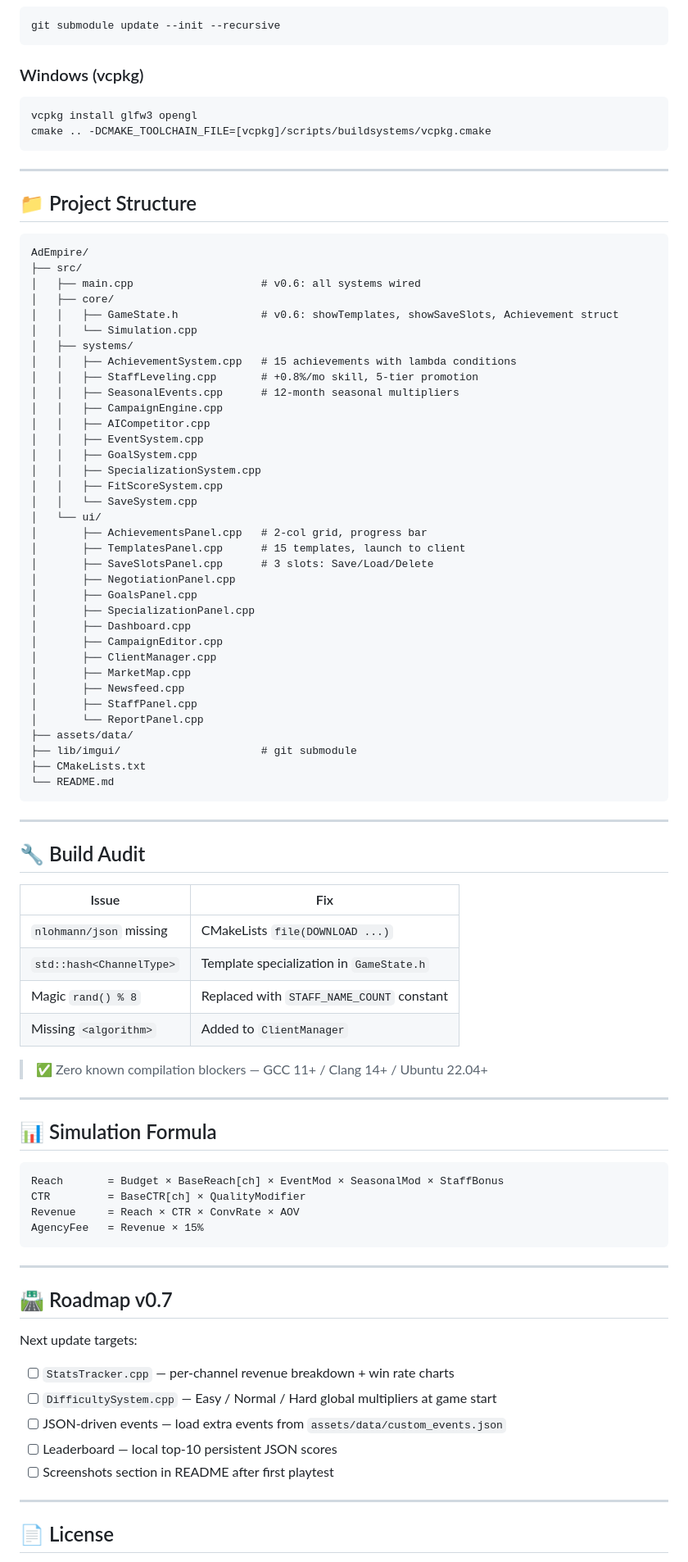
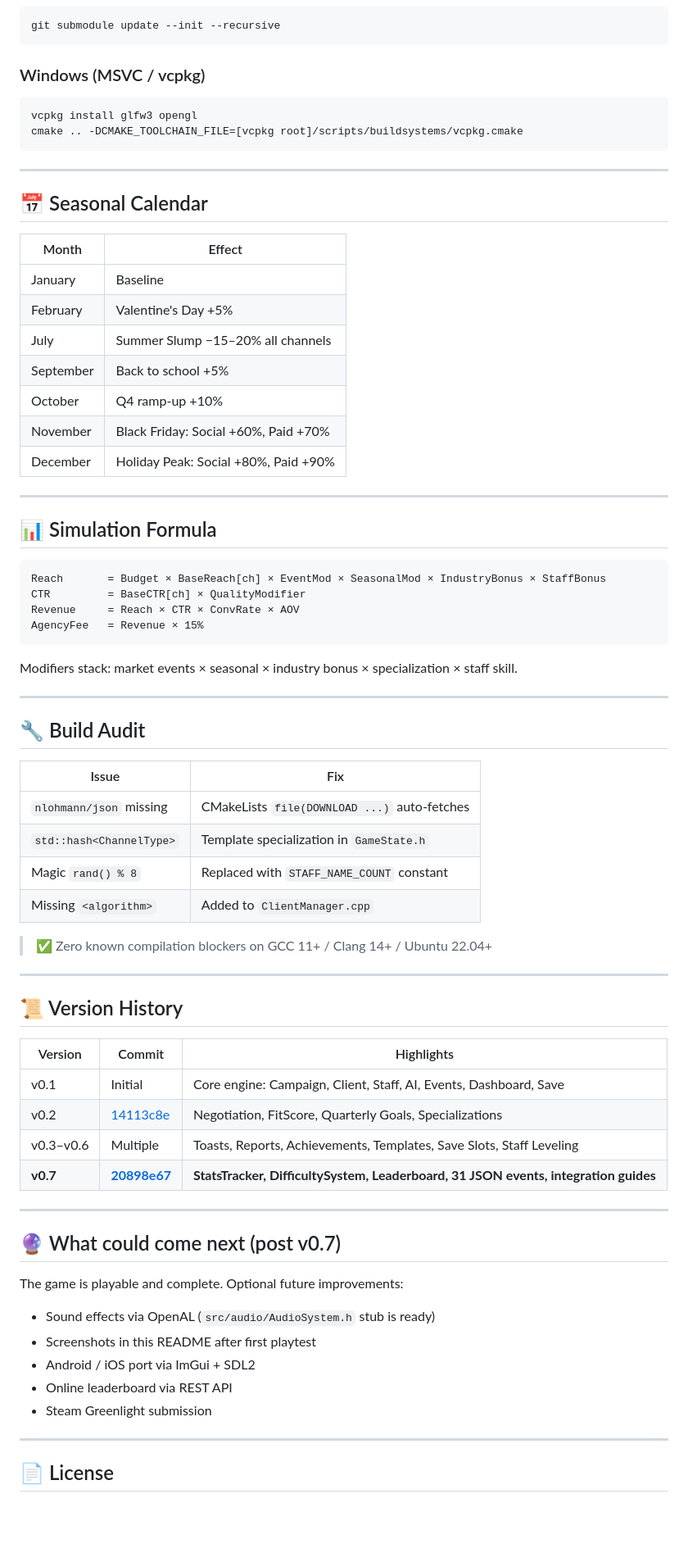
Before and after one commit to Gzeu/AdEmpire, a Markdown page: README.md, the part around one of its changes. Shown at 82% size. Rendered like a GitHub page; blank space fills up the shorter version.

````diff
--- a/README.md
+++ b/README.md
@@ -104,53 +212,38 @@ make -j$(nproc)
 git submodule update --init --recursive
 ```
 
-### Windows (vcpkg)
+### Windows (MSVC / vcpkg)
 ```bash
 vcpkg install glfw3 opengl
-cmake .. -DCMAKE_TOOLCHAIN_FILE=[vcpkg]/scripts/buildsystems/vcpkg.cmake
+cmake .. -DCMAKE_TOOLCHAIN_FILE=[vcpkg root]/scripts/buildsystems/vcpkg.cmake
 ```
 
 ---
 
-## 📁 Project Structure
+## 📅 Seasonal Calendar
+
+| Month | Effect |
+|---|---|
+| January | Baseline |
+| February | Valentine's Day +5% |
+| July | Summer Slump −15–20% all channels |
+| September | Back to school +5% |
+| October | Q4 ramp-up +10% |
+| November | Black Friday: Social +60%, Paid +70% |
+| December | Holiday Peak: Social +80%, Paid +90% |
+
+---
+
+## 📊 Simulation Formula
 
 ```text
-AdEmpire/
-├── src/
-│   ├── main.cpp                    # v0.6: all systems wired
-│   ├── core/
-│   │   ├── GameState.h             # v0.6: showTemplates, showSaveSlots, Achievement struct
-│   │   └── Simulation.cpp
-│   ├── systems/
-│   │   ├── AchievementSystem.cpp   # 15 achievements with lambda conditions
-│   │   ├── StaffLeveling.cpp       # +0.8%/mo skill, 5-tier promotion
-│   │   ├── SeasonalEvents.cpp      # 12-month seasonal multipliers
-│   │   ├── CampaignEngine.cpp
-│   │   ├── AICompetitor.cpp
-│   │   ├── EventSystem.cpp
-│   │   ├── GoalSystem.cpp
-│   │   ├── SpecializationSystem.cpp
-│   │   ├── FitScoreSystem.cpp
-│   │   └── SaveSystem.cpp
-│   └── ui/
-│       ├── AchievementsPanel.cpp   # 2-col grid, progress bar
-│       ├── TemplatesPanel.cpp      # 15 templates, launch to client
-│       ├── SaveSlotsPanel.cpp      # 3 slots: Save/Load/Delete
-│       ├── NegotiationPanel.cpp
-│       ├── GoalsPanel.cpp
-│       ├── SpecializationPanel.cpp
-│       ├── Dashboard.cpp
-│       ├── CampaignEditor.cpp
-│       ├── ClientManager.cpp
-│       ├── MarketMap.cpp
-│       ├── Newsfeed.cpp
-│       ├── StaffPanel.cpp
-│       └── ReportPanel.cpp
-├── assets/data/
-├── lib/imgui/                      # git submodule
-├── CMakeLists.txt
-└── README.md
+Reach       = Budget × BaseReach[ch] × EventMod × SeasonalMod × IndustryBonus × StaffBonus
+CTR         = BaseCTR[ch] × QualityModifier
+Revenue     = Reach × CTR × ConvRate × AOV
+AgencyFee   = Revenue × 15%
 ```
+
+Modifiers stack: market events × seasonal × industry bonus × specialization × staff skill.
 
 ---
 
@@ -158,35 +251,35 @@ AdEmpire/
 
 | Issue | Fix |
 |---|---|
-| `nlohmann/json` missing | CMakeLists `file(DOWNLOAD ...)` |
+| `nlohmann/json` missing | CMakeLists `file(DOWNLOAD ...)` auto-fetches |
 | `std::hash<ChannelType>` | Template specialization in `GameState.h` |
 | Magic `rand() % 8` | Replaced with `STAFF_NAME_COUNT` constant |
-| Missing `<algorithm>` | Added to `ClientManager` |
+| Missing `<algorithm>` | Added to `ClientManager.cpp` |
 
-> ✅ Zero known compilation blockers — GCC 11+ / Clang 14+ / Ubuntu 22.04+
+> ✅ Zero known compilation blockers on GCC 11+ / Clang 14+ / Ubuntu 22.04+
 
 ---
 
-## 📊 Simulation Formula
+## 📜 Version History
 
-```text
-Reach       = Budget × BaseReach[ch] × EventMod × SeasonalMod × StaffBonus
-CTR         = BaseCTR[ch] × QualityModifier
-Revenue     = Reach × CTR × ConvRate × AOV
-AgencyFee   = Revenue × 15%
-```
+| Version | Commit | Highlights |
+|---|---|---|
+| v0.1 | Initial | Core engine: Campaign, Client, Staff, AI, Events, Dashboard, Save |
+| v0.2 | [14113c8e](https://github.com/Gzeu/AdEmpire/commit/14113c8eb3b2e2f699e5ae3752c12c8a5416feb7) | Negotiation, FitScore, Quarterly Goals, Specializations |
+| v0.3–v0.6 | Multiple | Toasts, Reports, Achievements, Templates, Save Slots, Staff Leveling |
+| **v0.7** | [**20898e67**](https://github.com/Gzeu/AdEmpire/commit/20898e673d189cb8aac8d5447359f70eca57da44) | **StatsTracker, DifficultySystem, Leaderboard, 31 JSON events, integration guides** |
 
 ---
 
-## 🛣️ Roadmap v0.7
+## 🔮 What could come next (post v0.7)
 
-Next update targets:
+The game is playable and complete. Optional future improvements:
 
-- [ ] `StatsTracker.cpp` — per-channel revenue breakdown + win rate charts
-- [ ] `DifficultySystem.cpp` — Easy / Normal / Hard global multipliers at game start
-- [ ] JSON-driven events — load extra events from `assets/data/custom_events.json`
-- [ ] Leaderboard — local top-10 persistent JSON scores
-- [ ] Screenshots section in README after first playtest
+- Sound effects via OpenAL (`src/audio/AudioSystem.h` stub is ready)
+- Screenshots in this README after first playtest
+- Android / iOS port via ImGui + SDL2
+- Online leaderboard via REST API
+- Steam Greenlight submission
 
 ---
 
````
Also changed, not shown: other parts of README.md (+160 -52 lines).
